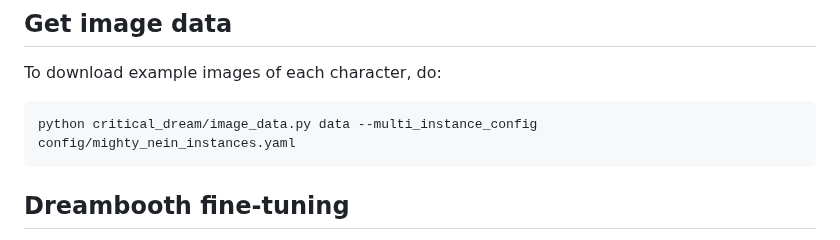
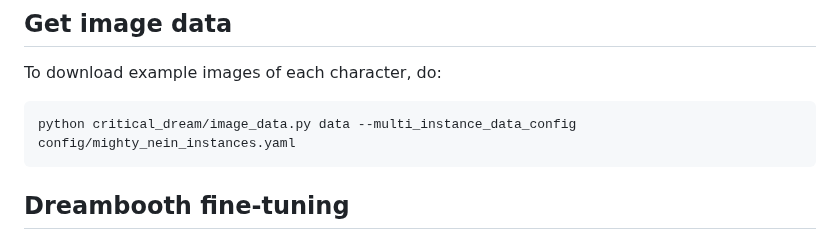
Before and after one commit to critdream/critical-dream, a Markdown page: README.md, the part around the change. GitHub-like rendering.

Commit message:
update readme
Signed-off-by: cosmicBboy <niels.bantilan@gmail.com>

````diff
--- a/README.md
+++ b/README.md
@@ -37,7 +37,7 @@ package to extract transcripts based on a list of video ids.
 To download example images of each character, do:
 
 ```
-python critical_dream/image_data.py data --multi_instance_config config/mighty_nein_instances.yaml
+python critical_dream/image_data.py data --multi_instance_data_config config/mighty_nein_instances.yaml
 ```
 
 ## Dreambooth fine-tuning
````
